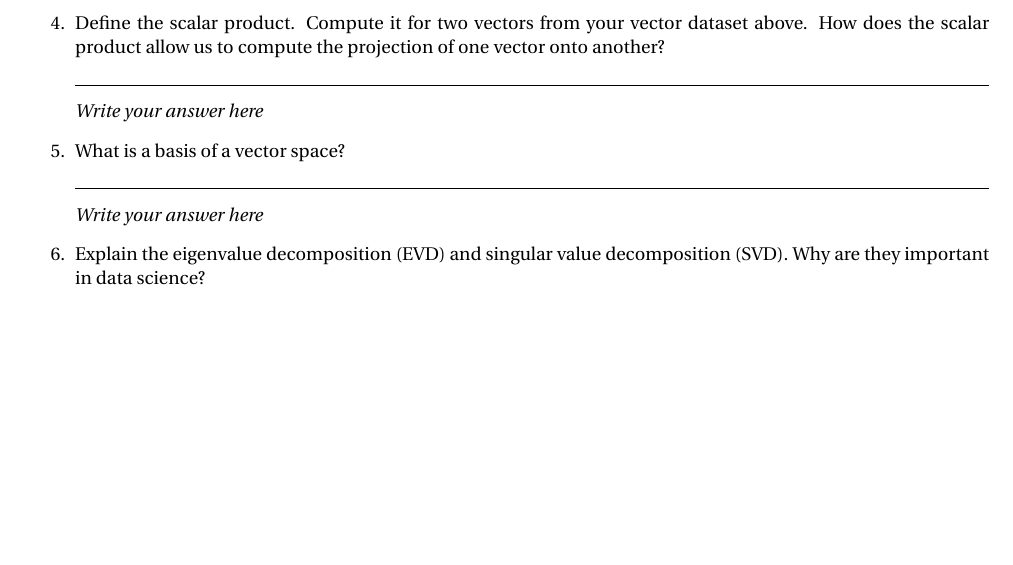
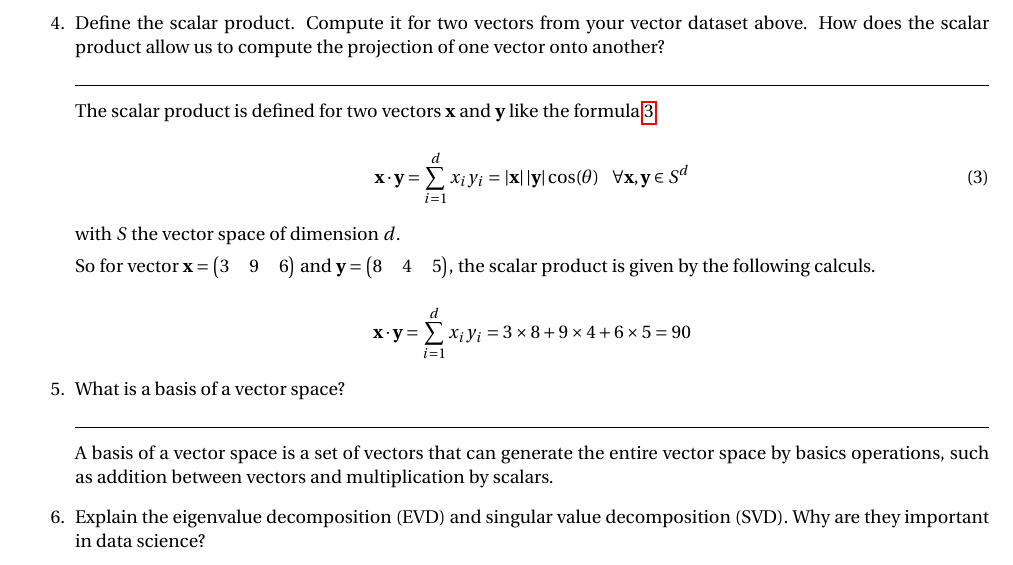
Before and after one commit to Arkanthara/data_science, a Quarto document (report/tp1.qmd): part of page 3 of 6, cut so that both start at the same text, the shorter picture padded with empty space. The pictures show the output file report/_manuscript/_pdf/tp1.pdf that the author committed with the source.

Commit message:
Finish new questions

```diff
--- a/report/tp1.qmd
+++ b/report/tp1.qmd
@@ -108,13 +107,26 @@ $$\boldsymbol{\sigma} = \begin{pmatrix} \sqrt{7.44} & \sqrt{5.2} & \sqrt{2.16} \
 
    \hrulefill
 
-    _Write your answer here_
+    The scalar product is defined for two vectors $\mathbf{x}$ and $\mathbf{y}$ like the formula [-@eq-scalar]
+
+    $$\mathbf{x} \cdot \mathbf{y} = \sum_{i=1}^{d} x_i y_i
+    = |\mathbf{x}|\, |\mathbf{y}| \cos(\theta) \ \ \ \forall \mathbf{x}, \mathbf{y} \in S^d$$ {#eq-scalar}
+
+    with $S$ the vector space of dimension $d$.
+
+    So for vector $\mathbf{x} = \begin{pmatrix}3 & 9 & 6 \end{pmatrix}$
+    and $\mathbf{y} = \begin{pmatrix}8 & 4 & 5 \end{pmatrix}$,
+    the scalar product is given by the following calculs.
+
+    $$\mathbf{x} \cdot \mathbf{y} = \sum_{i=1}^{d} x_i y_i
+    = 3 \times 8 + 9 \times 4 + 6 \times 5
+    = 90 $$
 
 5. What is a basis of a vector space?
 
    \hrulefill
 
-    _Write your answer here_
+    A basis of a vector space is a set of vectors that can generate the entire vector space by basics operations, such as addition between vectors and multiplication by scalars.
 
 6. Explain the eigenvalue decomposition (EVD) and singular value decomposition (SVD). Why are they important in data science?
 
```
Also changed, not shown: report/_manuscript/_pdf/tp1.pdf, report/tp1.qmd (3 more changed lines).
